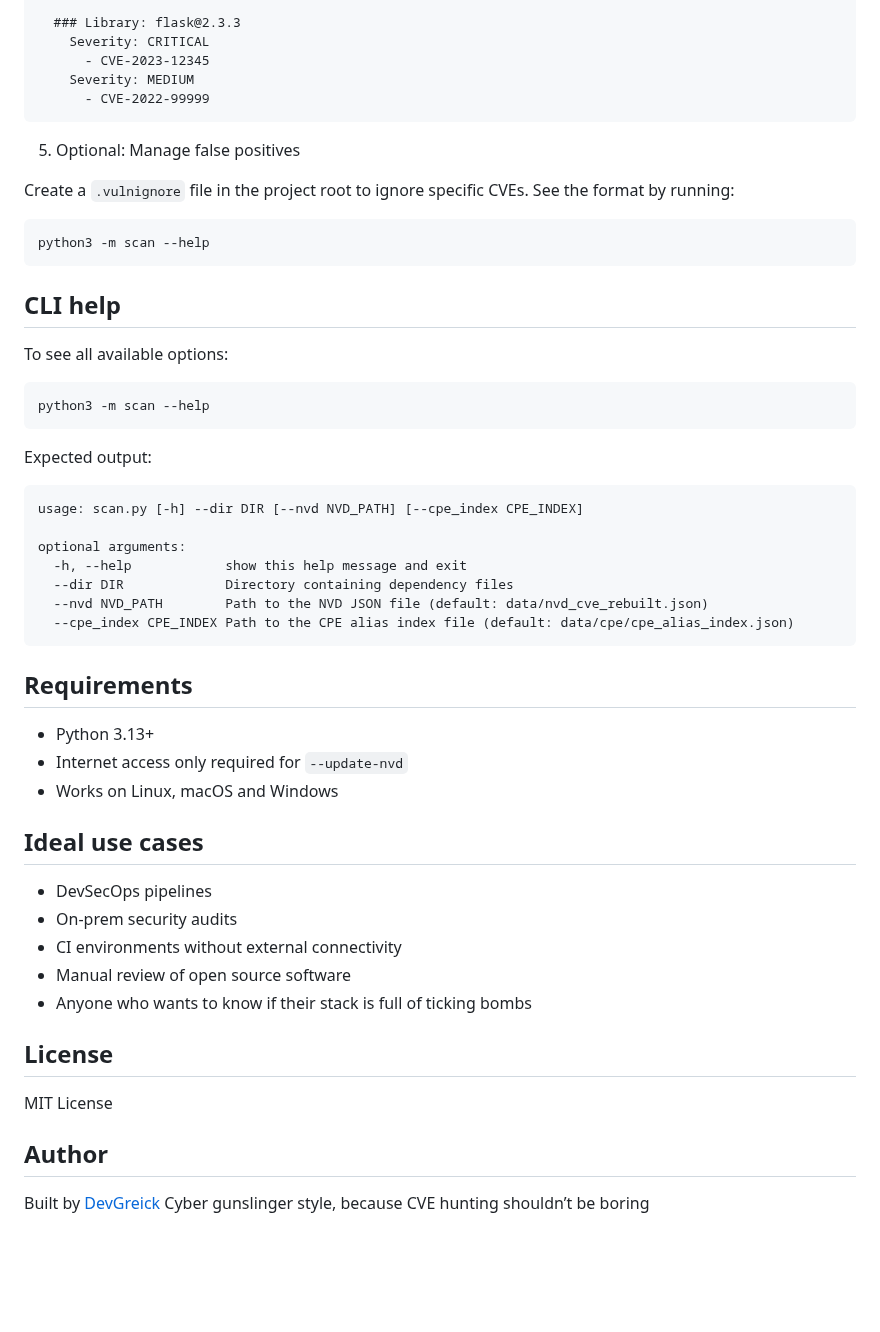
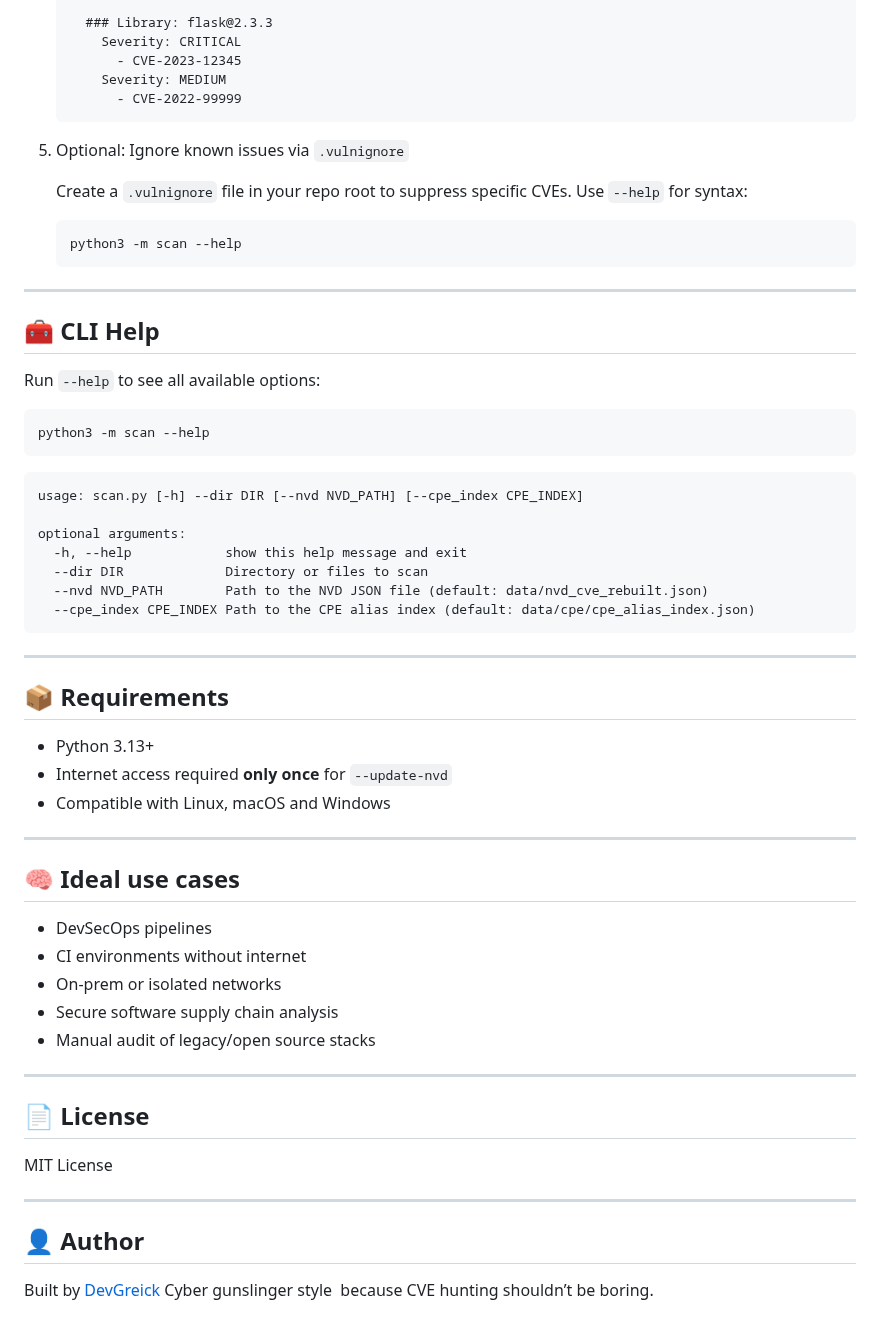
Before and after one commit to DevGreick/VulnHunter, a Markdown page: README.md, the part around one of its changes. Rendered like a GitHub page; blank space fills up the shorter version.

````diff
--- a/README.md
+++ b/README.md
@@ -90,58 +104,67 @@ Example:
 
-  ### Library: flask@2.3.3
-    Severity: CRITICAL
-      - CVE-2023-12345
-    Severity: MEDIUM
-      - CVE-2022-99999
-```
+     ### Library: flask@2.3.3
+       Severity: CRITICAL
+         - CVE-2023-12345
+       Severity: MEDIUM
+         - CVE-2022-99999
+   ```
 
-5. Optional: Manage false positives
+5. Optional: Ignore known issues via `.vulnignore`
 
-Create a `.vulnignore` file in the project root to ignore specific CVEs. See the format by running:
+   Create a `.vulnignore` file in your repo root to suppress specific CVEs.
+   Use `--help` for syntax:
+
+   ```bash
+   python3 -m scan --help
+   ```
+
+---
+
+## 🧰 CLI Help
+
+Run `--help` to see all available options:
 
 ```bash
 python3 -m scan --help
 ```
-
-## CLI help
-
-To see all available options:
-
-```bash
-python3 -m scan --help
-```
-
-Expected output:
 
 ```
 usage: scan.py [-h] --dir DIR [--nvd NVD_PATH] [--cpe_index CPE_INDEX]
 
 optional arguments:
   -h, --help            show this help message and exit
-  --dir DIR             Directory containing dependency files
+  --dir DIR             Directory or files to scan
   --nvd NVD_PATH        Path to the NVD JSON file (default: data/nvd_cve_rebuilt.json)
-  --cpe_index CPE_INDEX Path to the CPE alias index file (default: data/cpe/cpe_alias_index.json)
+  --cpe_index CPE_INDEX Path to the CPE alias index (default: data/cpe/cpe_alias_index.json)
 ```
 
-## Requirements
+---
+
+## 📦 Requirements
 
 * Python 3.13+
-* Internet access only required for `--update-nvd`
-* Works on Linux, macOS and Windows
+* Internet access required **only once** for `--update-nvd`
+* Compatible with Linux, macOS and Windows
 
-## Ideal use cases
+---
+
+## 🧠 Ideal use cases
 
 * DevSecOps pipelines
-* On-prem security audits
-* CI environments without external connectivity
-* Manual review of open source software
-* Anyone who wants to know if their stack is full of ticking bombs
+* CI environments without internet
+* On-prem or isolated networks
+* Secure software supply chain analysis
+* Manual audit of legacy/open source stacks
 
-## License
+---
+
+## 📄 License
 
 MIT License
 
-## Author
+---
+
+## 👤 Author
 
 Built by [DevGreick](https://github.com/DevGreick)
-Cyber gunslinger style, because CVE hunting shouldn’t be boring
+Cyber gunslinger style  because CVE hunting shouldn’t be boring.
````
Also changed, not shown: other parts of README.md (+62 -48 lines).
